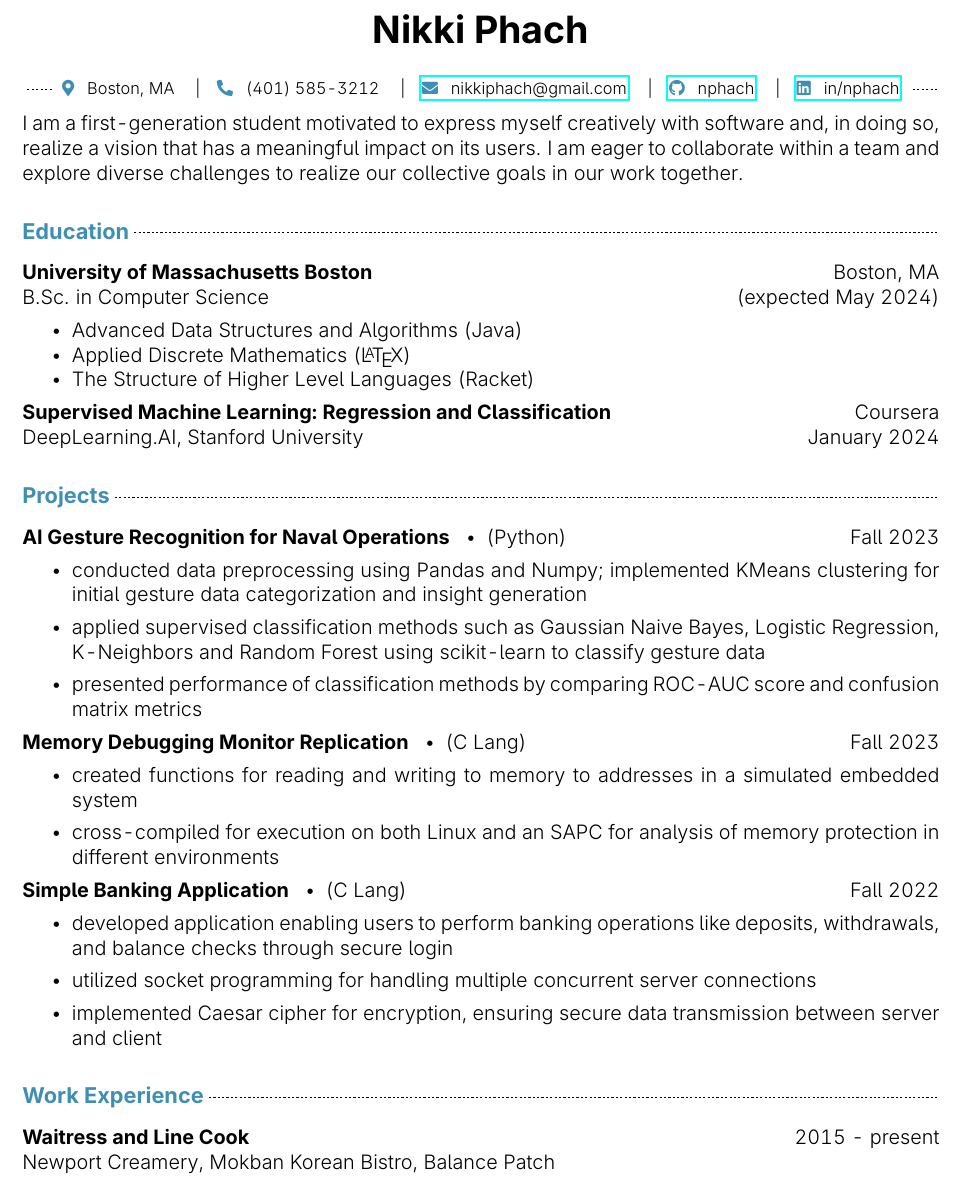
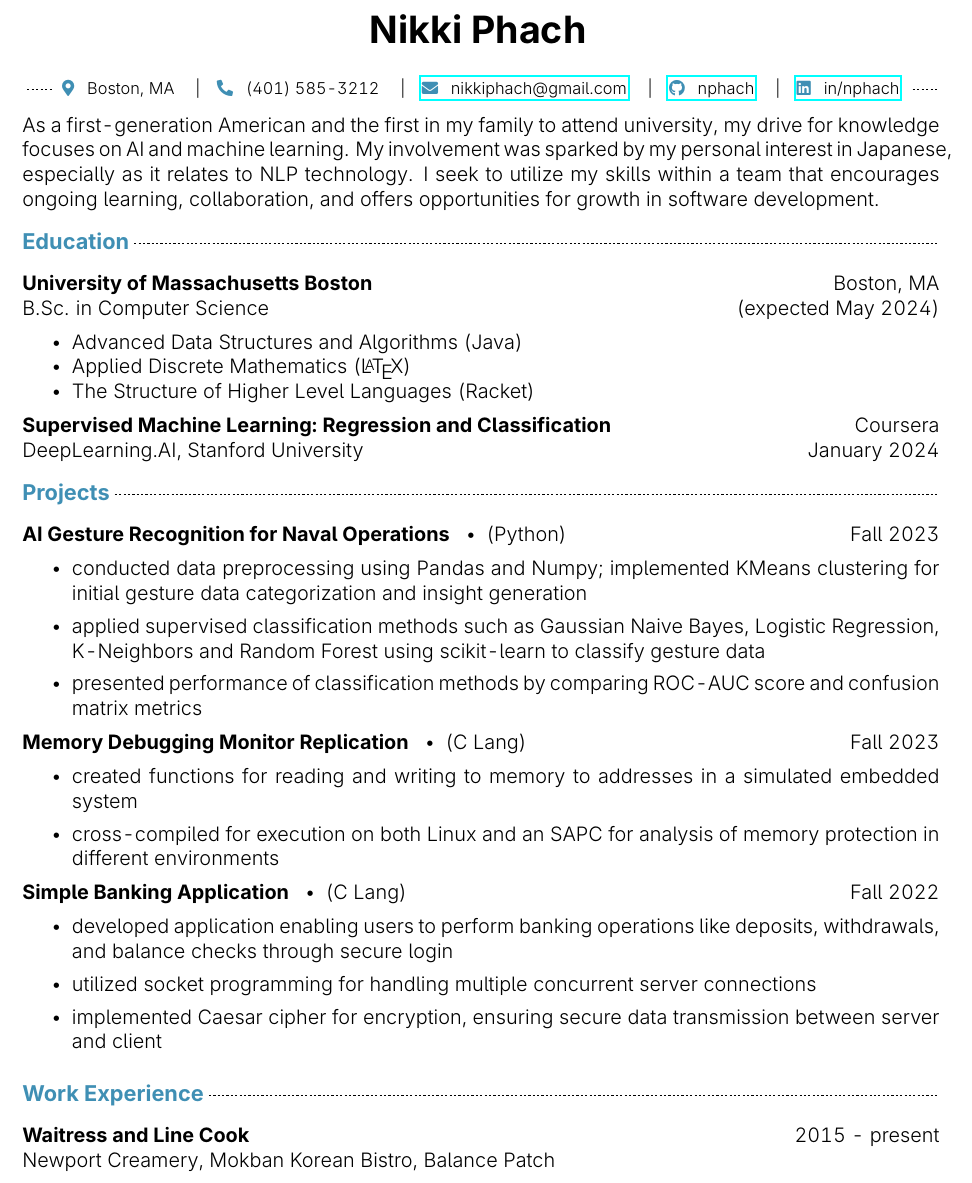
Before and after one commit to nphach/resume, a LaTeX CV (resume.tex): part of the page, cut so that both start at the same text. Compiled offline with pdfLaTeX.

Commit message:
Update 'about me' section
- includes snazzy, personable 'about me' section
- minor edits to style

```diff
--- a/resume.tex
+++ b/resume.tex
@@ -36,8 +35,9 @@
 
 \end{center}
 
-    \noindent I am a first-generation student motivated to express myself creatively with software and, in doing so, realize a vision that has a meaningful impact on its users. I am eager to collaborate within a team and explore diverse challenges to realize our collective goals in our work together.
+    \noindent As a first-generation American and the first in my family to attend university, my drive for knowledge focuses on AI and machine learning. My involvement was sparked by my personal interest in Japanese, especially as it relates to NLP technology. I seek to utilize my skills within a team that encourages ongoing learning, collaboration, and offers opportunities for growth in software development.
 
+\vspace{-3mm}
 \subsection*{\color{accent} Education \xdotfill[.5ex]{.4pt}}
 \textbf{University of Massachusetts Boston} \hfill Boston, MA \\
 B.Sc. in Computer Science \hfill (expected May 2024)
@@ -49,6 +49,7 @@ B.Sc. in Computer Science \hfill (expected May 2024)
 \textbf{Supervised Machine Learning: Regression and Classification} \hfill Coursera \\
 DeepLearning.AI, Stanford University \hfill January 2024
 
+\vspace{-3mm}
 \subsection*{\color{accent} Projects \xdotfill[.5ex]{.4pt}}
 \textbf{AI Gesture Recognition for Naval Operations}
 \enspace\textbullet\enspace (Python)
@@ -74,6 +75,7 @@ DeepLearning.AI, Stanford University \hfill January 2024
 \item implemented Caesar cipher for encryption, ensuring secure data transmission between server and client
 \end{itemize}
 
+\vspace{-3mm}
 \subsection*{\color{accent} Work Experience \xdotfill[.5ex]{.4pt}}
 \textbf{Waitress and Line Cook} \hfill 2015 - present \\
 Newport Creamery, Mokban Korean Bistro, Balance Patch
```
Also changed, not shown: resume.pdf, resume.tex (1 more changed lines).
